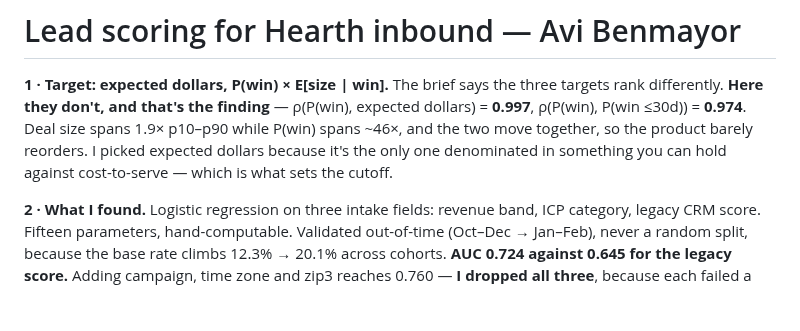
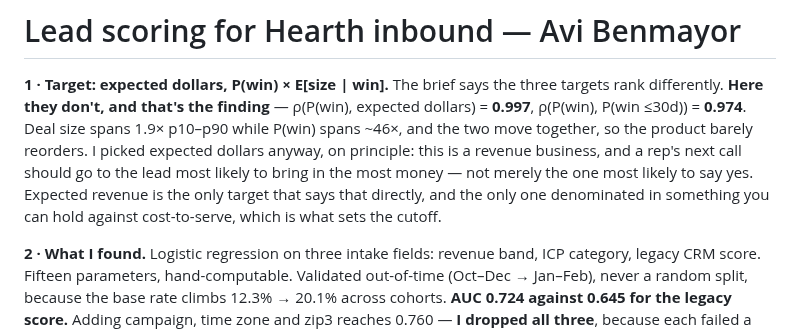
Before and after one commit to AviBenmayor/abenmayor, a Markdown page: hearth/MEMO.md, the part around the change. Rendered like a GitHub page; blank space fills up the shorter version.

Commit message:
Memo: expected revenue is the target because this is a revenue business
Co-Authored-By: Claude Opus 5 (1M context) <noreply@anthropic.com>
Claude-Session: https://claude.ai/code/session_01QMLsFpHKxjR2thAPNo77PS

```diff
--- a/hearth/MEMO.md
+++ b/hearth/MEMO.md
@@ -3,8 +3,11 @@
 **1 · Target: expected dollars, P(win) × E[size | win].** The brief says the three targets rank
 differently. **Here they don't, and that's the finding** — ρ(P(win), expected dollars) = **0.997**,
 ρ(P(win), P(win ≤30d)) = **0.974**. Deal size spans 1.9× p10–p90 while P(win) spans ~46×, and the two
-move together, so the product barely reorders. I picked expected dollars because it's the only one
-denominated in something you can hold against cost-to-serve — which is what sets the cutoff.
+move together, so the product barely reorders. I picked expected dollars anyway, on principle: this
+is a revenue business, and a rep's next call should go to the lead most likely to bring in the most
+money — not merely the one most likely to say yes. Expected revenue is the only target that says
+that directly, and the only one denominated in something you can hold against cost-to-serve, which
+is what sets the cutoff.
 
 **2 · What I found.** Logistic regression on three intake fields: revenue band, ICP category, legacy
 CRM score. Fifteen parameters, hand-computable. Validated out-of-time (Oct–Dec → Jan–Feb), never a
```
